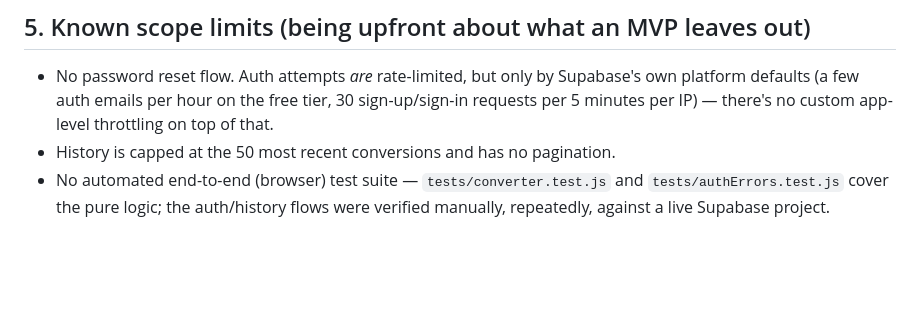
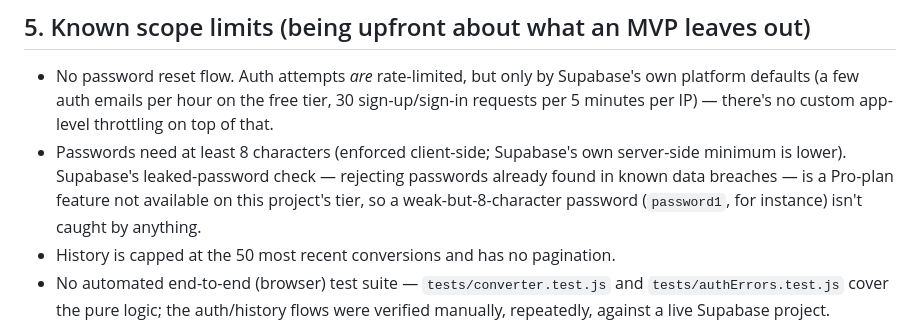
Before and after one commit to valerie-zandoli/wk-8-unit-converter, a Markdown page: README.md, the part around the change. GitHub-like rendering; blank space fills up the shorter version.

Commit message:
Document the password-length and leaked-password-check limits
Known scope limits exists specifically to say what isn't covered —
this pass's minlength change and last pass's Pro-plan finding both
belonged there and weren't written down yet.

```diff
--- a/README.md
+++ b/README.md
@@ -150,6 +150,10 @@ other installs are required — the frontend has zero npm dependencies.
 - No password reset flow. Auth attempts *are* rate-limited, but only by Supabase's own platform
   defaults (a few auth emails per hour on the free tier, 30 sign-up/sign-in requests per 5 minutes
   per IP) — there's no custom app-level throttling on top of that.
+- Passwords need at least 8 characters (enforced client-side; Supabase's own server-side minimum
+  is lower). Supabase's leaked-password check — rejecting passwords already found in known data
+  breaches — is a Pro-plan feature not available on this project's tier, so a weak-but-8-character
+  password (`password1`, for instance) isn't caught by anything.
 - History is capped at the 50 most recent conversions and has no pagination.
 - No automated end-to-end (browser) test suite — `tests/converter.test.js` and
   `tests/authErrors.test.js` cover the pure logic; the auth/history flows were verified manually,
```
